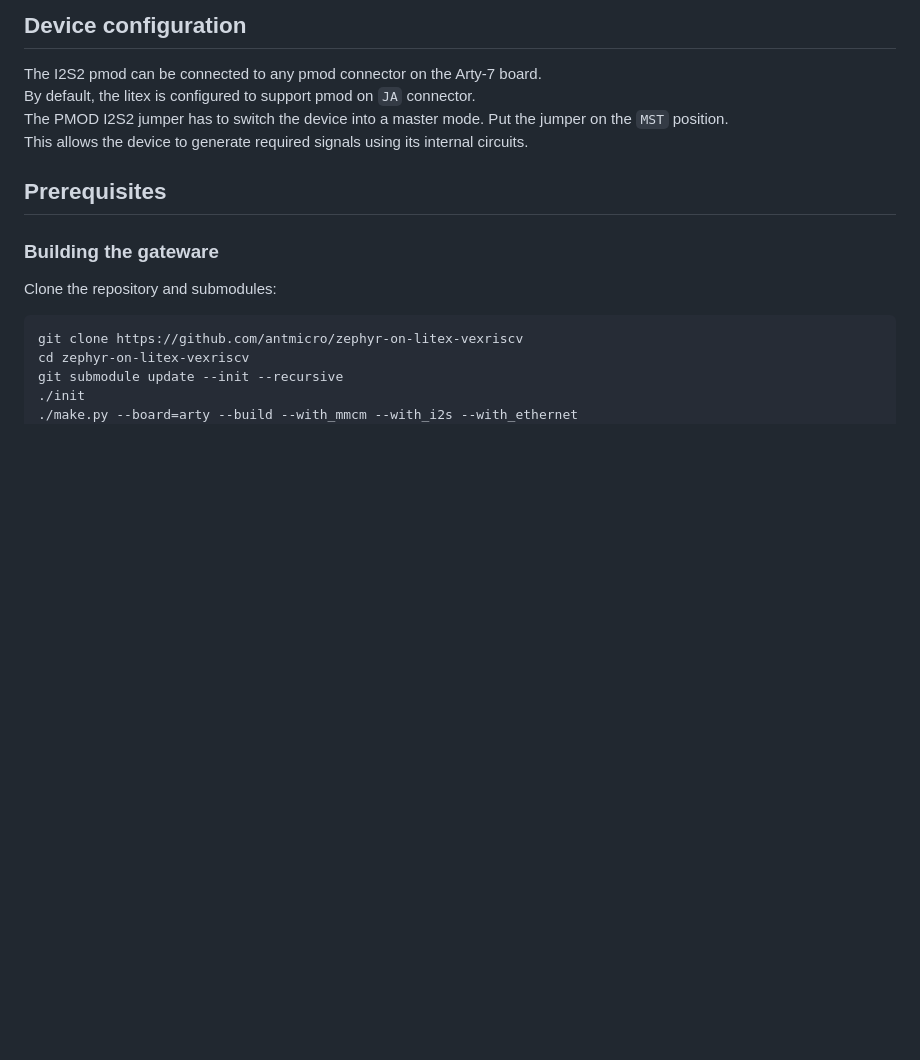
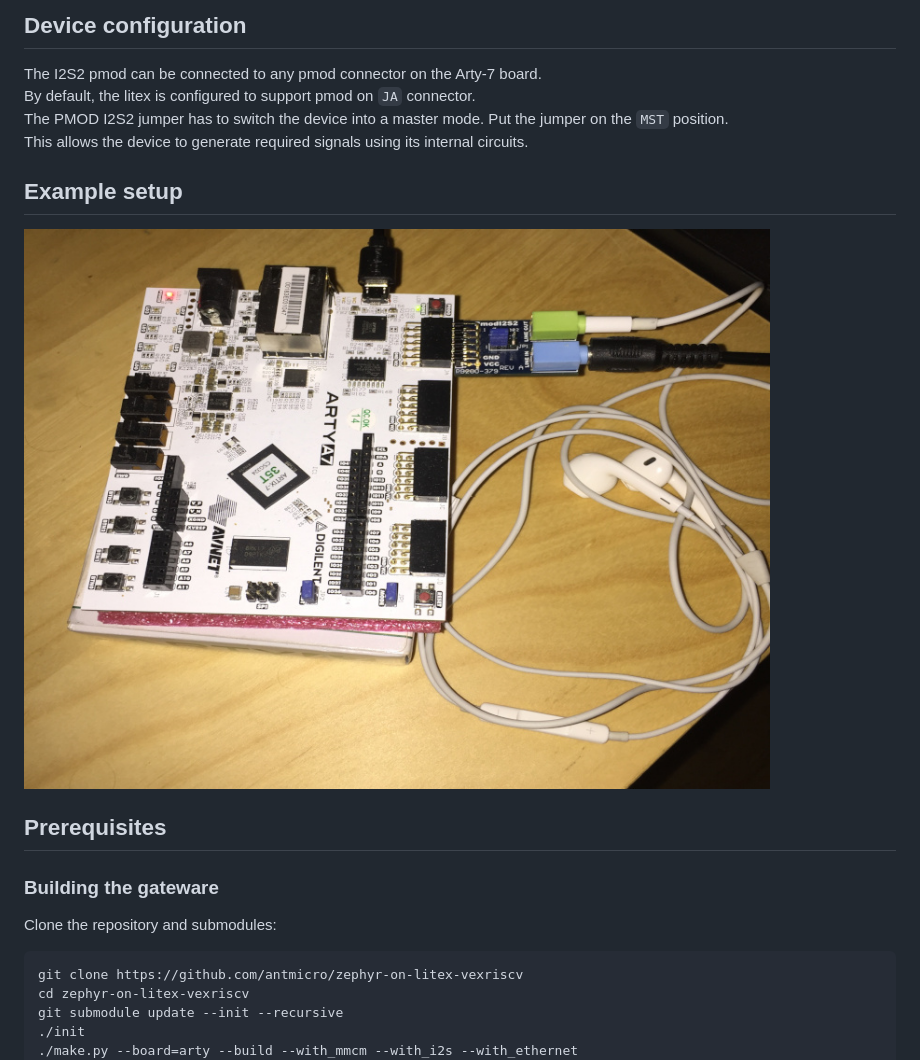
Before and after one commit to antmicro/litex-vexriscv-i2s-demo, a Markdown page: README.md, the part around the change. GitHub-like rendering; pictures changed too: img/i2s-zephyr-setup.jpg (added); blank space fills up the shorter version.

Commit message:
adding setup photo

```diff
--- a/README.md
+++ b/README.md
@@ -27,8 +27,13 @@ By default, the litex is configured to support pmod on `JA` connector.
 The PMOD I2S2 jumper has to switch the device into a master mode. Put the jumper on the `MST` position.
 This allows the device to generate required signals using its internal circuits.
 
+Example setup
+-----------------
+
+![](img/i2s-zephyr-setup.jpg)
+
 Prerequisites
-----------------
+-----------------
 
 ### Building the gateware
 Clone the repository and submodules:
```
